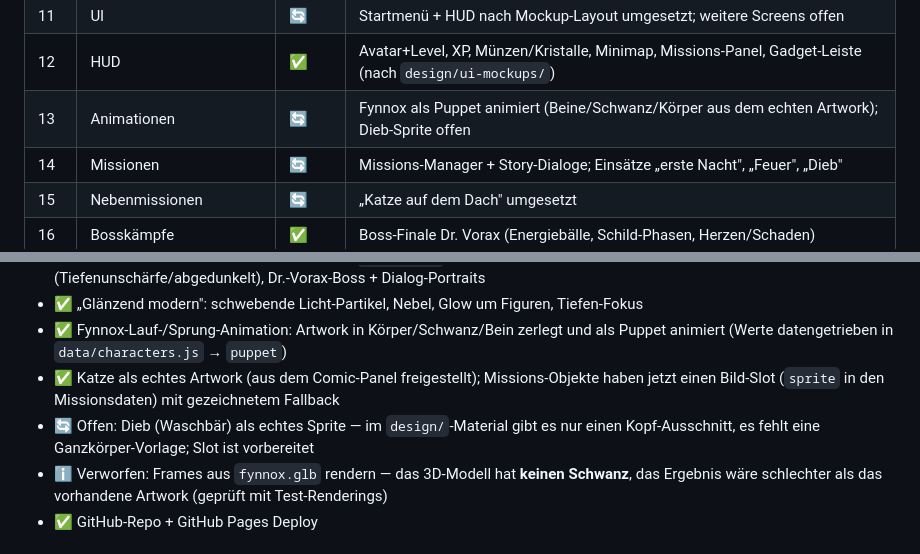
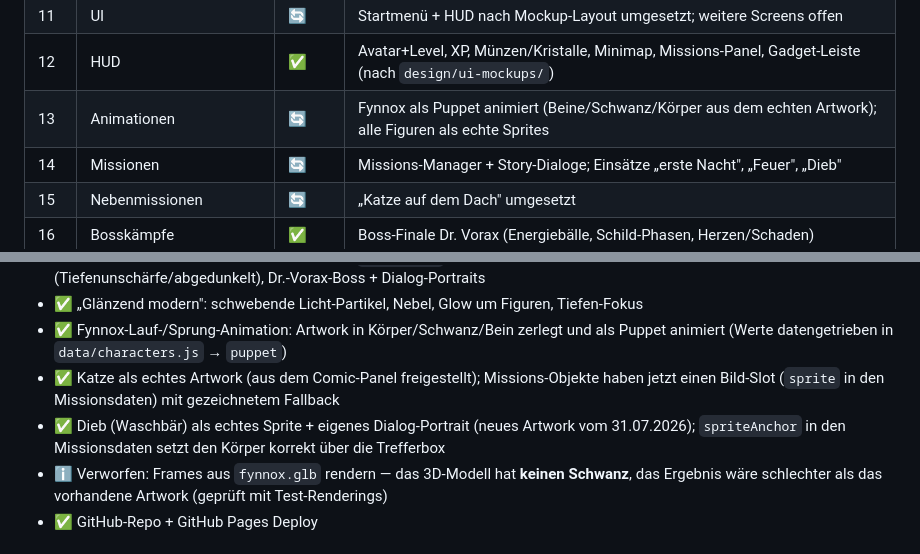
Before and after one commit to Marcel-Fe/fynnox-universe, a Markdown page: plan.md, 2 parts joined by grey strips. Rendered like a GitHub page.

Commit message:
plan.md: Dieb-Sprite erledigt
Co-Authored-By: Claude Opus 5 (1M context) <noreply@anthropic.com>

```diff
--- a/plan.md
+++ b/plan.md
@@ -30,7 +30,7 @@ Mechanik & modulare Architektur und ist als Web-App über GitHub Pages spielbar.
 | 10 | Gadgets | ⬜ | |
 | 11 | UI | 🔄 | Startmenü + HUD nach Mockup-Layout umgesetzt; weitere Screens offen |
 | 12 | HUD | ✅ | Avatar+Level, XP, Münzen/Kristalle, Minimap, Missions-Panel, Gadget-Leiste (nach `design/ui-mockups/`) |
-| 13 | Animationen | 🔄 | Fynnox als Puppet animiert (Beine/Schwanz/Körper aus dem echten Artwork); Dieb-Sprite offen |
+| 13 | Animationen | 🔄 | Fynnox als Puppet animiert (Beine/Schwanz/Körper aus dem echten Artwork); alle Figuren als echte Sprites |
 | 14 | Missionen | 🔄 | Missions-Manager + Story-Dialoge; Einsätze „erste Nacht", „Feuer", „Dieb" |
 | 15 | Nebenmissionen | 🔄 | „Katze auf dem Dach" umgesetzt |
 | 16 | Bosskämpfe | ✅ | Boss-Finale Dr. Vorax (Energiebälle, Schild-Phasen, Herzen/Schaden) |
@@ -54,8 +54,8 @@ Mechanik & modulare Architektur und ist als Web-App über GitHub Pages spielbar.
       (Werte datengetrieben in `data/characters.js` → `puppet`)
 - ✅ Katze als echtes Artwork (aus dem Comic-Panel freigestellt); Missions-Objekte haben jetzt einen
       Bild-Slot (`sprite` in den Missionsdaten) mit gezeichnetem Fallback
-- 🔄 Offen: Dieb (Waschbär) als echtes Sprite — im `design/`-Material gibt es nur einen Kopf-Ausschnitt,
-      es fehlt eine Ganzkörper-Vorlage; Slot ist vorbereitet
+- ✅ Dieb (Waschbär) als echtes Sprite + eigenes Dialog-Portrait (neues Artwork vom 31.07.2026);
+      `spriteAnchor` in den Missionsdaten setzt den Körper korrekt über die Trefferbox
 - ℹ️ Verworfen: Frames aus `fynnox.glb` rendern — das 3D-Modell hat **keinen Schwanz**, das Ergebnis
       wäre schlechter als das vorhandene Artwork (geprüft mit Test-Renderings)
 - ✅ GitHub-Repo + GitHub Pages Deploy
```
